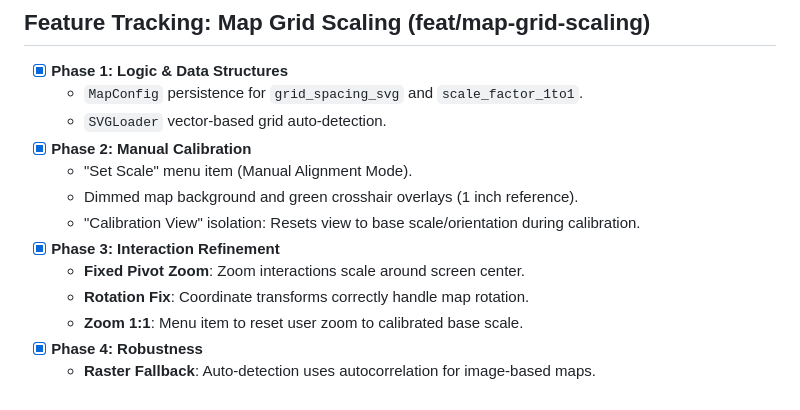
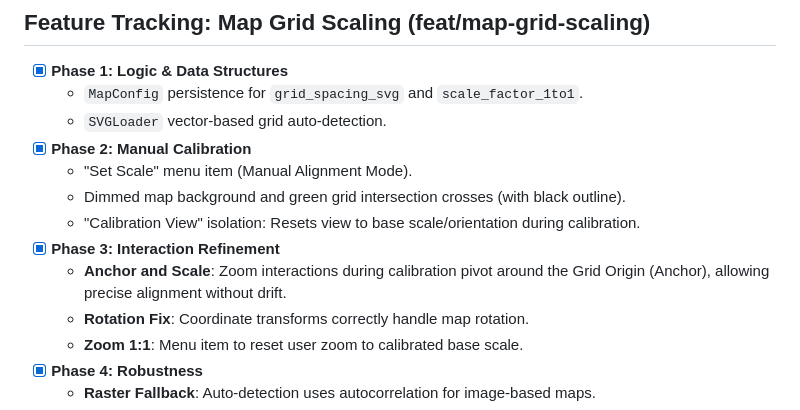
Before and after one commit to regelatwork/light-map, a Markdown page: GEMINI.md, the part around the change. Rendered like a GitHub page.

Commit message:
docs: Update feature tracking for Map Grid Scaling
Reflected the latest changes in "Map Grid Scaling" feature:
- Updated description of grid visuals (crosses instead of lines).
- Updated description of interaction model ("Anchor and Scale" instead of "Fixed Pivot Zoom").

```diff
--- a/GEMINI.md
+++ b/GEMINI.md
@@ -124,10 +124,10 @@ The ultimate goal of this project is to enable precise mapping between camera an
   - `SVGLoader` vector-based grid auto-detection.
 - [x] **Phase 2: Manual Calibration**
   - "Set Scale" menu item (Manual Alignment Mode).
-  - Dimmed map background and green crosshair overlays (1 inch reference).
+  - Dimmed map background and green grid intersection crosses (with black outline).
   - "Calibration View" isolation: Resets view to base scale/orientation during calibration.
 - [x] **Phase 3: Interaction Refinement**
-  - **Fixed Pivot Zoom**: Zoom interactions scale around screen center.
+  - **Anchor and Scale**: Zoom interactions during calibration pivot around the Grid Origin (Anchor), allowing precise alignment without drift.
   - **Rotation Fix**: Coordinate transforms correctly handle map rotation.
   - **Zoom 1:1**: Menu item to reset user zoom to calibrated base scale.
 - [x] **Phase 4: Robustness**
```
